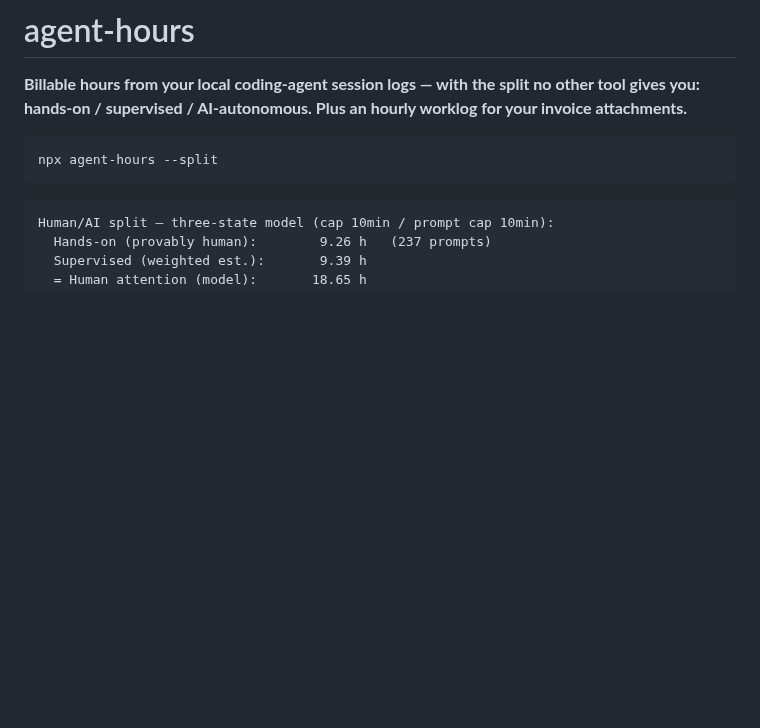
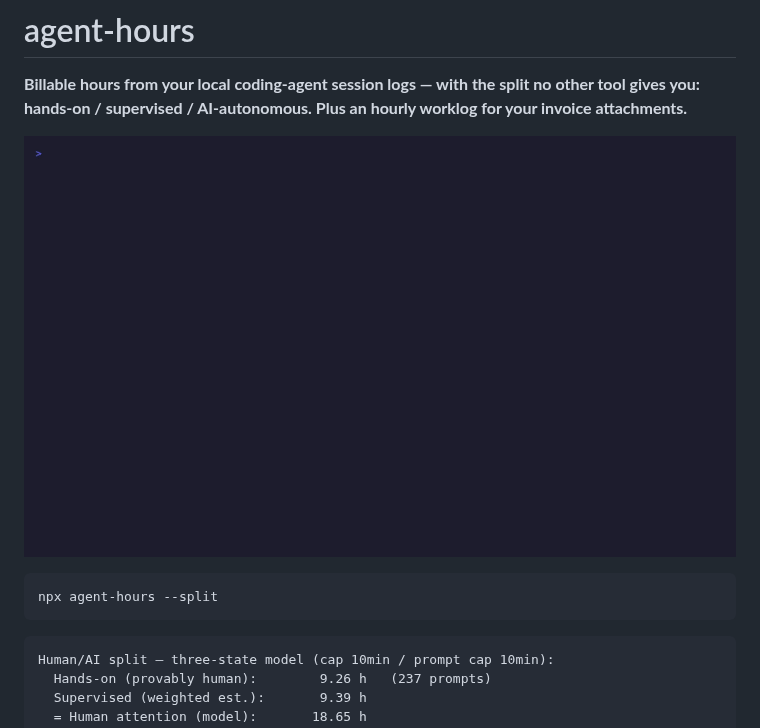
Before and after one commit to pmochine/agent-hours, a Markdown page: README.md, the part around the change. GitHub-like rendering; pictures changed too: docs/demo.gif (added); blank space fills up the shorter version.

Commit message:
docs: add terminal demo GIF (vhs) to README hero
Rendered from docs/demo.tape against synthetic demo data — no real
project logs in the recording.

Co-Authored-By: Claude Fable 5 <noreply@anthropic.com>

````diff
--- a/README.md
+++ b/README.md
@@ -1,6 +1,8 @@
 # agent-hours
 
 **Billable hours from your local coding-agent session logs — with the split no other tool gives you: hands-on / supervised / AI-autonomous. Plus an hourly worklog for your invoice attachments.**
+
+![agent-hours demo](https://raw.githubusercontent.com/pmochine/agent-hours/main/docs/demo.gif)
 
 ```
 npx agent-hours --split
````
Also changed, not shown: 1 other file.
